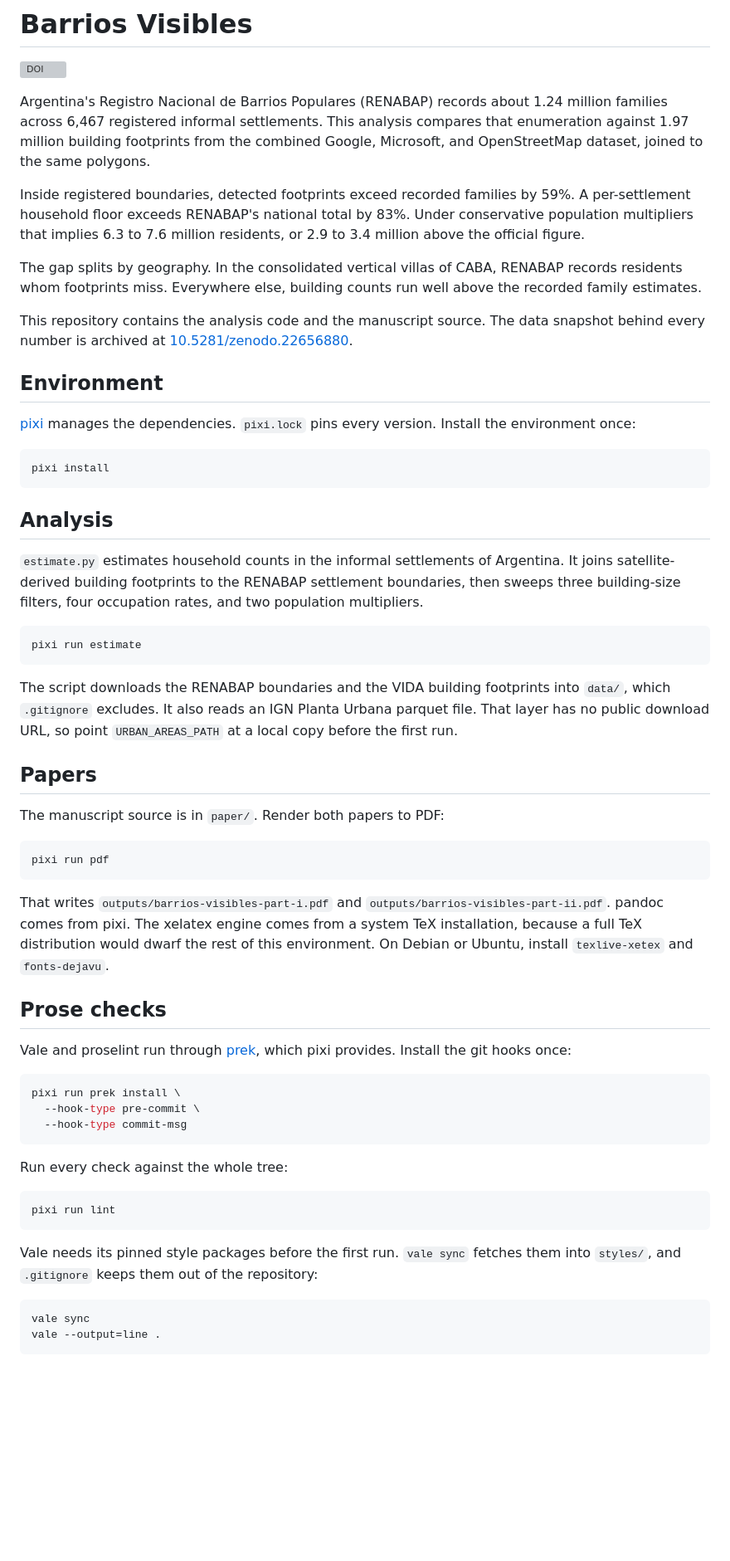
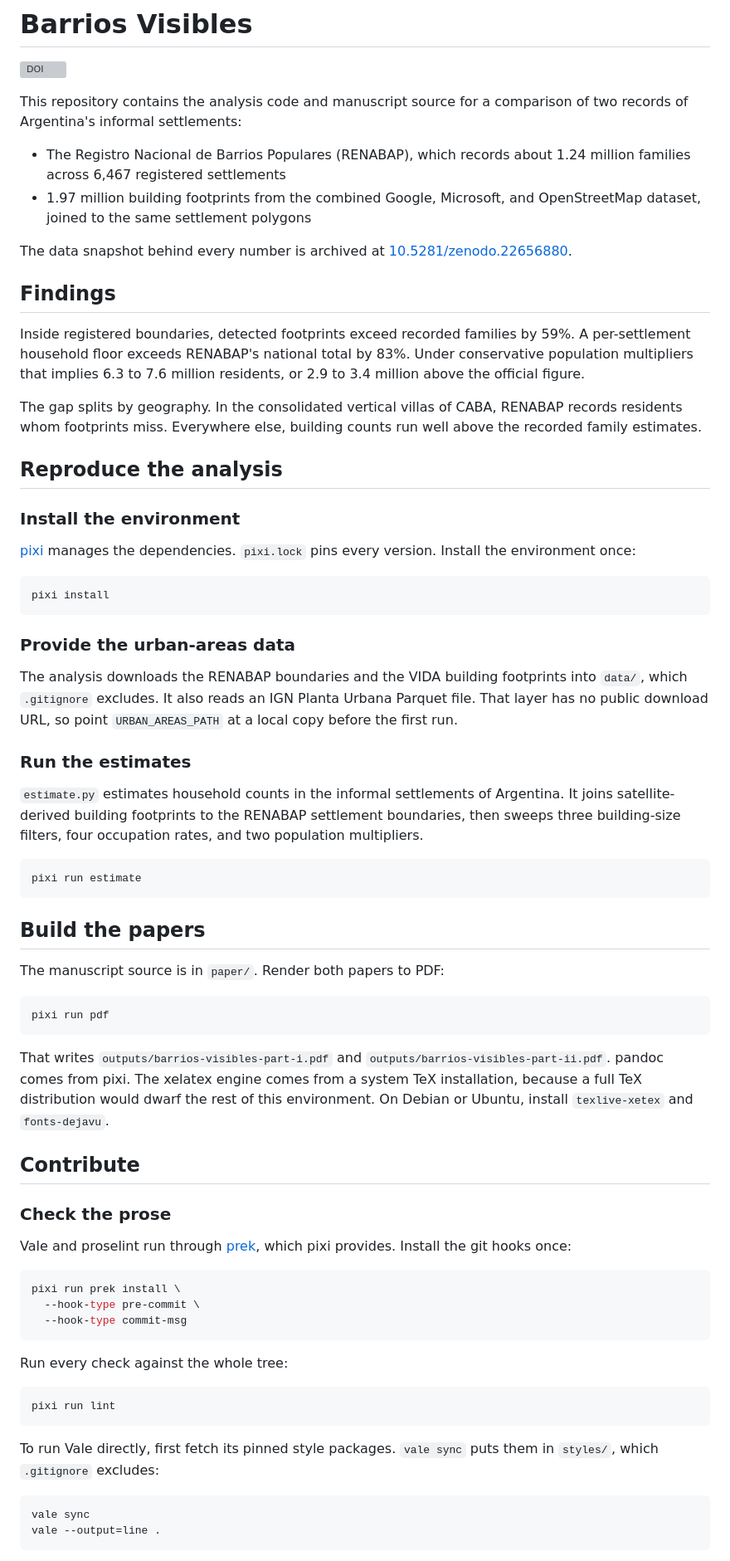
Before and after one commit to nlebovits/barrios-visibles-paper, a Markdown page: README.md, the part around one of its changes. Shown at 83% size. GitHub-like rendering; blank space fills up the shorter version; grey boxes are pictures that could not be loaded.

Commit message:
docs: reorganize README for readability

````diff
--- a/README.md
+++ b/README.md
@@ -2,11 +2,18 @@
 
 [![DOI](https://zenodo.org/badge/DOI/10.5281/zenodo.22656880.svg)](https://doi.org/10.5281/zenodo.22656880)
 
-Argentina's Registro Nacional de Barrios Populares (RENABAP) records about
-1.24 million families across 6,467 registered informal settlements. This
-analysis compares that enumeration against 1.97 million building footprints
-from the combined Google, Microsoft, and OpenStreetMap dataset, joined to the
-same polygons.
+This repository contains the analysis code and manuscript source for a
+comparison of two records of Argentina's informal settlements:
+
+- The Registro Nacional de Barrios Populares (RENABAP), which records about
+  1.24 million families across 6,467 registered settlements
+- 1.97 million building footprints from the combined Google, Microsoft, and
+  OpenStreetMap dataset, joined to the same settlement polygons
+
+The data snapshot behind every number is archived at
+[10.5281/zenodo.22656880](https://doi.org/10.5281/zenodo.22656880).
+
+## Findings
 
 Inside registered boundaries, detected footprints exceed recorded families by
 59%. A per-settlement household floor exceeds RENABAP's national total by 83%.
@@ -17,11 +24,9 @@ The gap splits by geography. In the consolidated vertical villas of CABA,
 RENABAP records residents whom footprints miss. Everywhere else, building
 counts run well above the recorded family estimates.
 
-This repository contains the analysis code and the manuscript source. The data
-snapshot behind every number is archived at
-[10.5281/zenodo.22656880](https://doi.org/10.5281/zenodo.22656880).
+## Reproduce the analysis
 
-## Environment
+### Install the environment
 
 [pixi](https://pixi.sh) manages the dependencies. `pixi.lock` pins every
 version. Install the environment once:
@@ -30,7 +35,14 @@ version. Install the environment once:
 pixi install
 ```
 
-## Analysis
+### Provide the urban-areas data
+
+The analysis downloads the RENABAP boundaries and the VIDA building footprints
+into `data/`, which `.gitignore` excludes. It also reads an IGN Planta Urbana
+Parquet file. That layer has no public download URL, so point
+`URBAN_AREAS_PATH` at a local copy before the first run.
+
+### Run the estimates
 
 `estimate.py` estimates household counts in the informal settlements of
 Argentina. It joins satellite-derived building footprints to the RENABAP
@@ -41,12 +53,7 @@ occupation rates, and two population multipliers.
 pixi run estimate
 ```
 
-The script downloads the RENABAP boundaries and the VIDA building footprints
-into `data/`, which `.gitignore` excludes. It also reads an IGN Planta Urbana
-parquet file. That layer has no public download URL, so point
-`URBAN_AREAS_PATH` at a local copy before the first run.
-
-## Papers
+## Build the papers
 
 The manuscript source is in `paper/`. Render both papers to PDF:
 
@@ -60,7 +67,9 @@ engine comes from a system TeX installation, because a full TeX distribution
 would dwarf the rest of this environment. On Debian or Ubuntu, install
 `texlive-xetex` and `fonts-dejavu`.
 
-## Prose checks
+## Contribute
+
+### Check the prose
 
 Vale and proselint run through [prek](https://github.com/j178/prek), which
 pixi provides. Install the git hooks once:
@@ -77,8 +86,8 @@ Run every check against the whole tree:
 pixi run lint
 ```
 
-Vale needs its pinned style packages before the first run. `vale sync` fetches
-them into `styles/`, and `.gitignore` keeps them out of the repository:
+To run Vale directly, first fetch its pinned style packages. `vale sync` puts
+them in `styles/`, which `.gitignore` excludes:
 
 ```bash
 vale sync
````
Also changed, not shown: other parts of README.md (+1 -1 lines).
